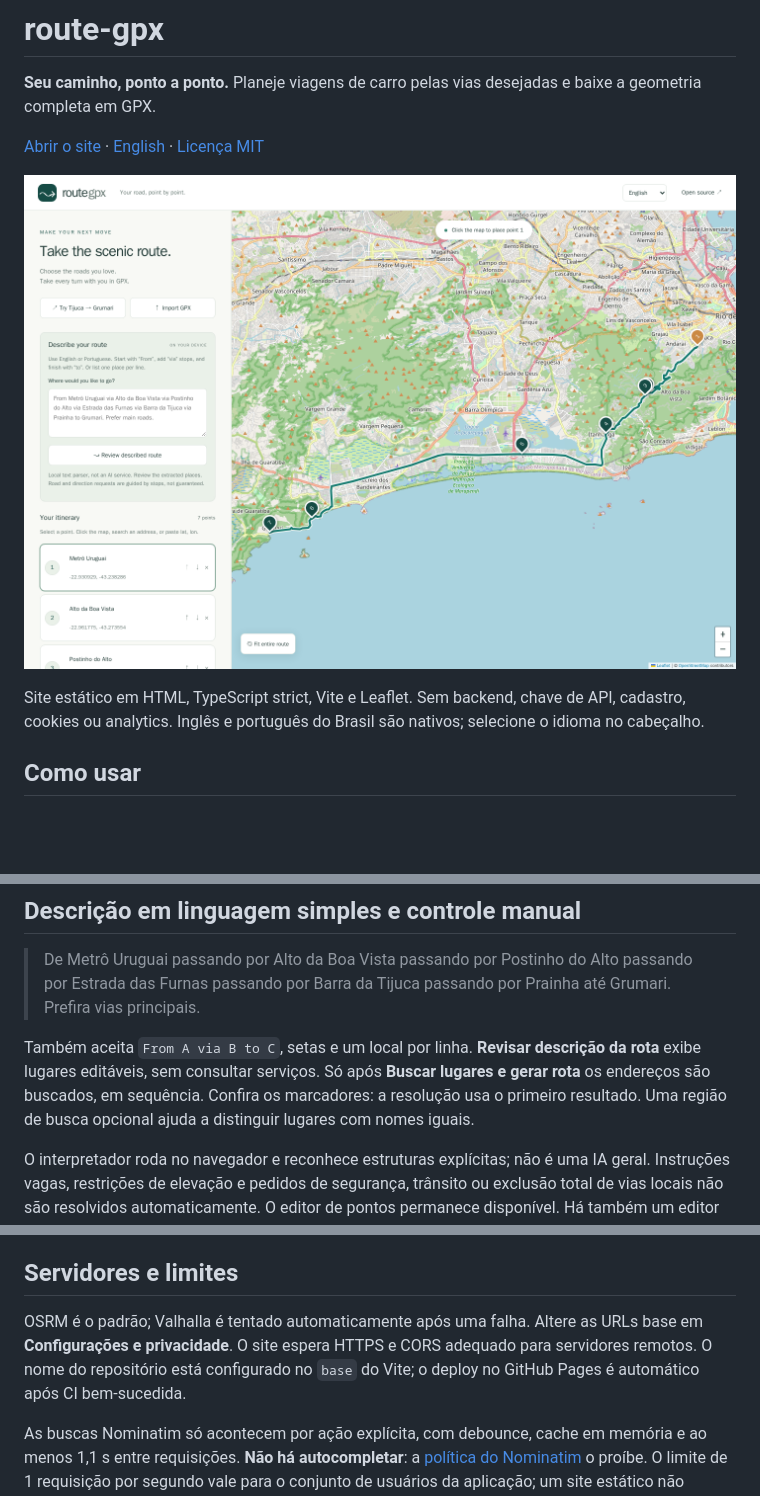
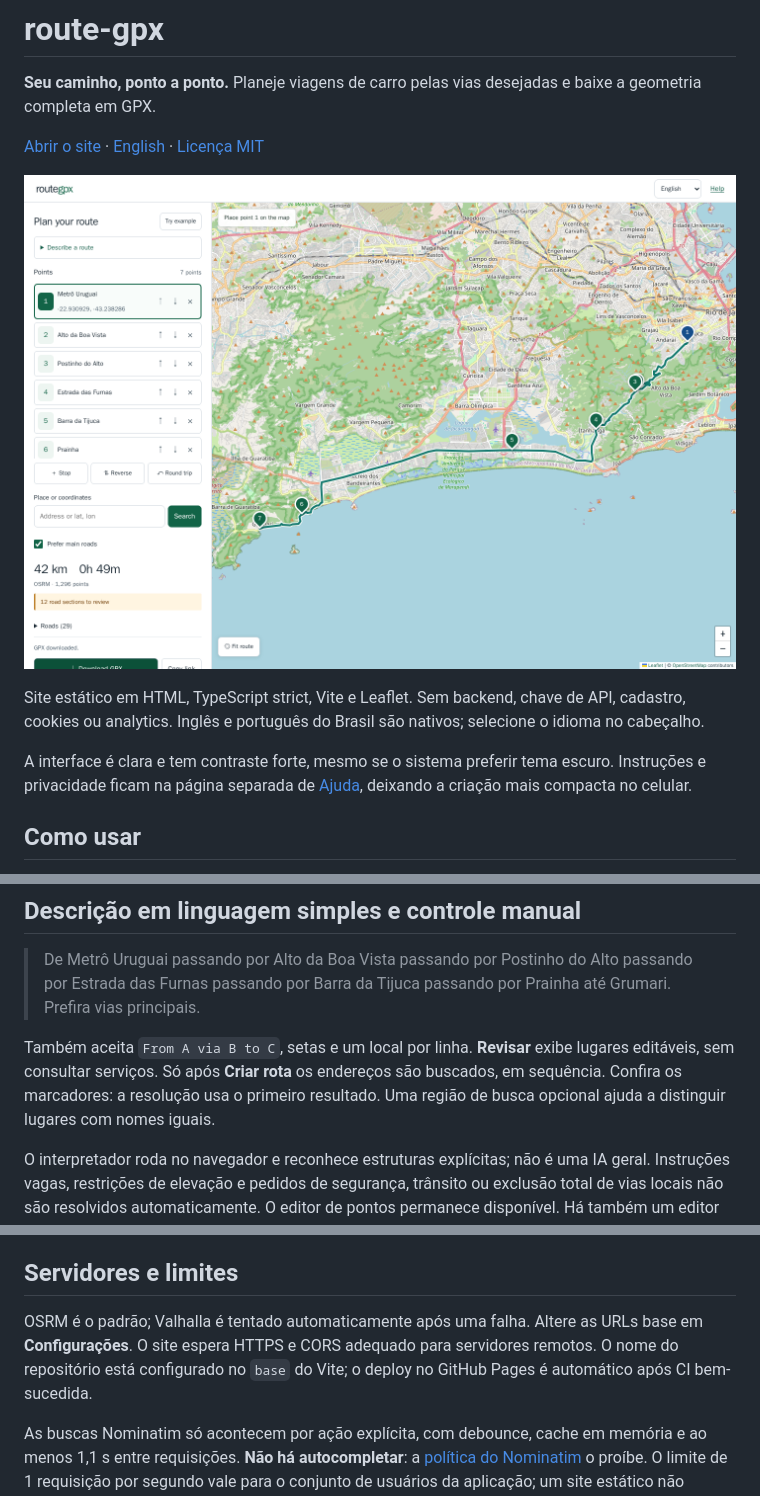
Before and after one commit to t00ls-dev/route-gpx, a Markdown page: README.pt-BR.md, 3 parts joined by grey strips. Rendered like a GitHub page; pictures changed too: docs/screenshot.png; blank space fills up the shorter version.

```diff
--- a/README.pt-BR.md
+++ b/README.pt-BR.md
@@ -7,6 +7,8 @@
 ![Rota de Tijuca a Grumari no route-gpx](docs/screenshot.png)
 
 Site estático em HTML, TypeScript strict, Vite e Leaflet. Sem backend, chave de API, cadastro, cookies ou analytics. Inglês e português do Brasil são nativos; selecione o idioma no cabeçalho.
+
+A interface é clara e tem contraste forte, mesmo se o sistema preferir tema escuro. Instruções e privacidade ficam na página separada de [Ajuda](https://t00ls-dev.github.io/route-gpx/help.html?lang=pt), deixando a criação mais compacta no celular.
 
 ## Como usar
 
@@ -21,7 +23,7 @@ O exemplo é **Metrô Uruguai → Alto da Boa Vista → Postinho do Alto → Est
 
 > De Metrô Uruguai passando por Alto da Boa Vista passando por Postinho do Alto passando por Estrada das Furnas passando por Barra da Tijuca passando por Prainha até Grumari. Prefira vias principais.
 
-Também aceita `From A via B to C`, setas e um local por linha. **Revisar descrição da rota** exibe lugares editáveis, sem consultar serviços. Só após **Buscar lugares e gerar rota** os endereços são buscados, em sequência. Confira os marcadores: a resolução usa o primeiro resultado. Uma região de busca opcional ajuda a distinguir lugares com nomes iguais.
+Também aceita `From A via B to C`, setas e um local por linha. **Revisar** exibe lugares editáveis, sem consultar serviços. Só após **Criar rota** os endereços são buscados, em sequência. Confira os marcadores: a resolução usa o primeiro resultado. Uma região de busca opcional ajuda a distinguir lugares com nomes iguais.
 
 O interpretador roda no navegador e reconhece estruturas explícitas; não é uma IA geral. Instruções vagas, restrições de elevação e pedidos de segurança, trânsito ou exclusão total de vias locais não são resolvidos automaticamente. O editor de pontos permanece disponível. Há também um editor JSON em **Configurações → Avançado**.
 
@@ -53,7 +55,7 @@ Ele verifica a rota original de cerca de 169 km pelas BR-493 e BR-101. Os testes
 
 ## Servidores e limites
 
-OSRM é o padrão; Valhalla é tentado automaticamente após uma falha. Altere as URLs base em **Configurações e privacidade**. O site espera HTTPS e CORS adequado para servidores remotos. O nome do repositório está configurado no `base` do Vite; o deploy no GitHub Pages é automático após CI bem-sucedida.
+OSRM é o padrão; Valhalla é tentado automaticamente após uma falha. Altere as URLs base em **Configurações**. O site espera HTTPS e CORS adequado para servidores remotos. O nome do repositório está configurado no `base` do Vite; o deploy no GitHub Pages é automático após CI bem-sucedida.
 
 As buscas Nominatim só acontecem por ação explícita, com debounce, cache em memória e ao menos 1,1 s entre requisições. **Não há autocompletar**: a [política do Nominatim](https://operations.osmfoundation.org/policies/nominatim/) o proíbe. O limite de 1 requisição por segundo vale para o conjunto de usuários da aplicação; um site estático não consegue impor esse limite entre dispositivos diferentes. Antes de ampliar o uso, configure uma instância própria. Os serviços públicos têm capacidade e disponibilidade limitadas. Os mapas respeitam a [política de tiles](https://operations.osmfoundation.org/policies/tiles/) e não oferecem downloads em massa.
 
```
Also changed, not shown: README.md (+6 -4 lines), docs/dark.png, docs/mobile.png, 11 other files.
